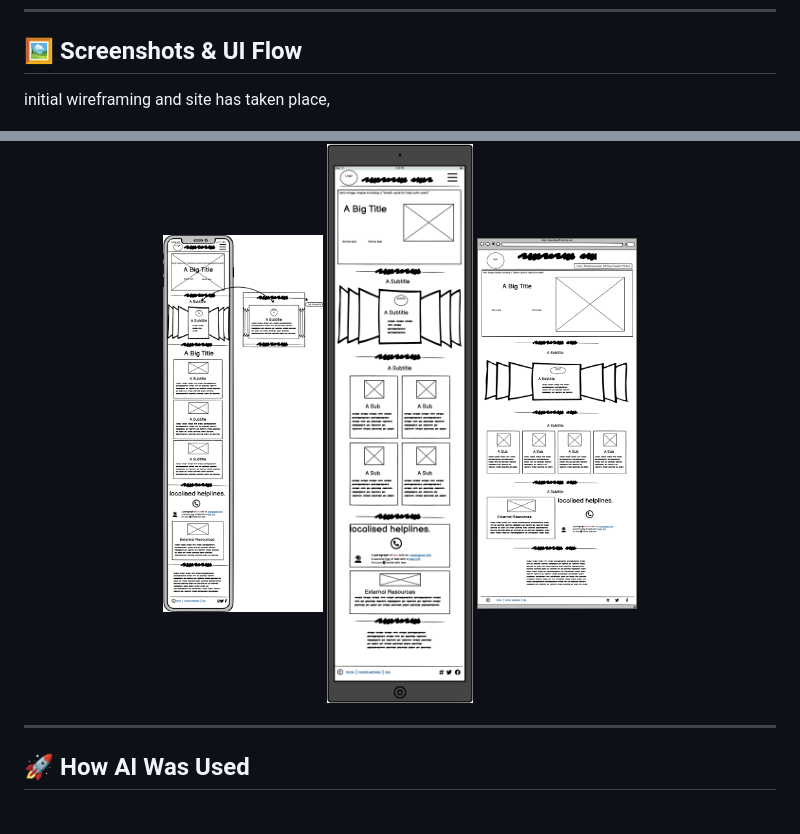
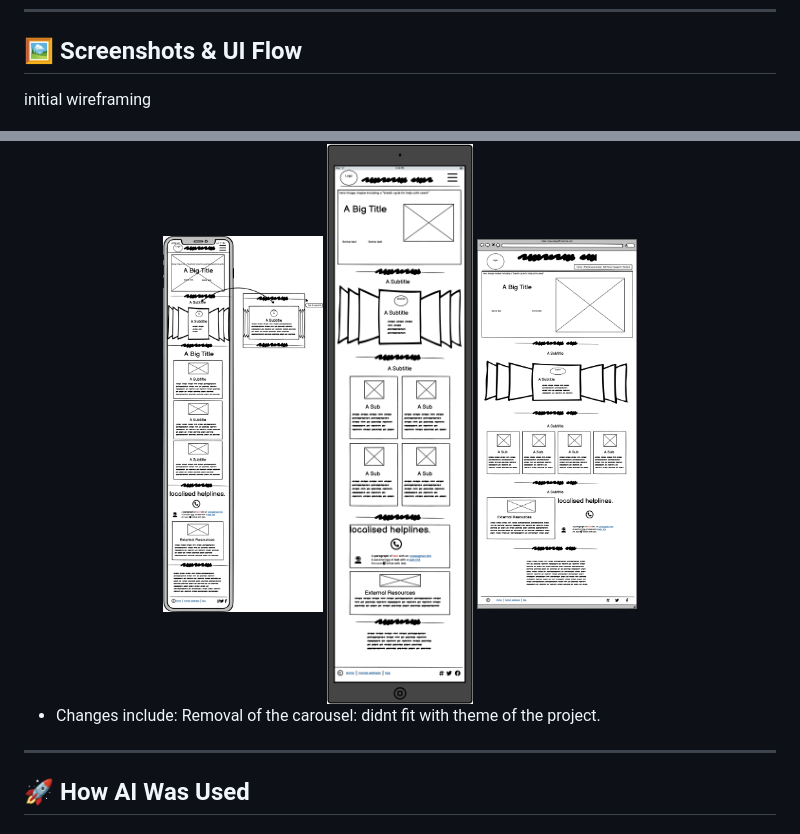
Before and after one commit to TBragg88/Mental-Awareness-Project, a Markdown page: README.md, 2 parts joined by grey strips. Rendered like a GitHub page.

Commit message:
Update README.md to clarify wireframing details and remove carousel reference

```diff
--- a/README.md
+++ b/README.md
@@ -17,13 +17,16 @@ _A calming and accessible platform for mental well-being_
 
 ## 🖼️ Screenshots & UI Flow
 
-initial wireframing and site has taken place,
-
+initial wireframing
 <div align="center">
   <img src="./Wireframes/MHMWF1.png" alt="Mobile Wireframe" width="160"/>
   <img src="./Wireframes/MHTWF1.png" alt="Tablet Wireframe" width="160"/>
   <img src="./Wireframes/MHPCWF1.png" alt="Desktop Wireframe" width="160"/>
 </div>
+
+- Changes include: Removal of the carousel: didnt fit with theme of the project.
+
+
 
 ---
 
```
